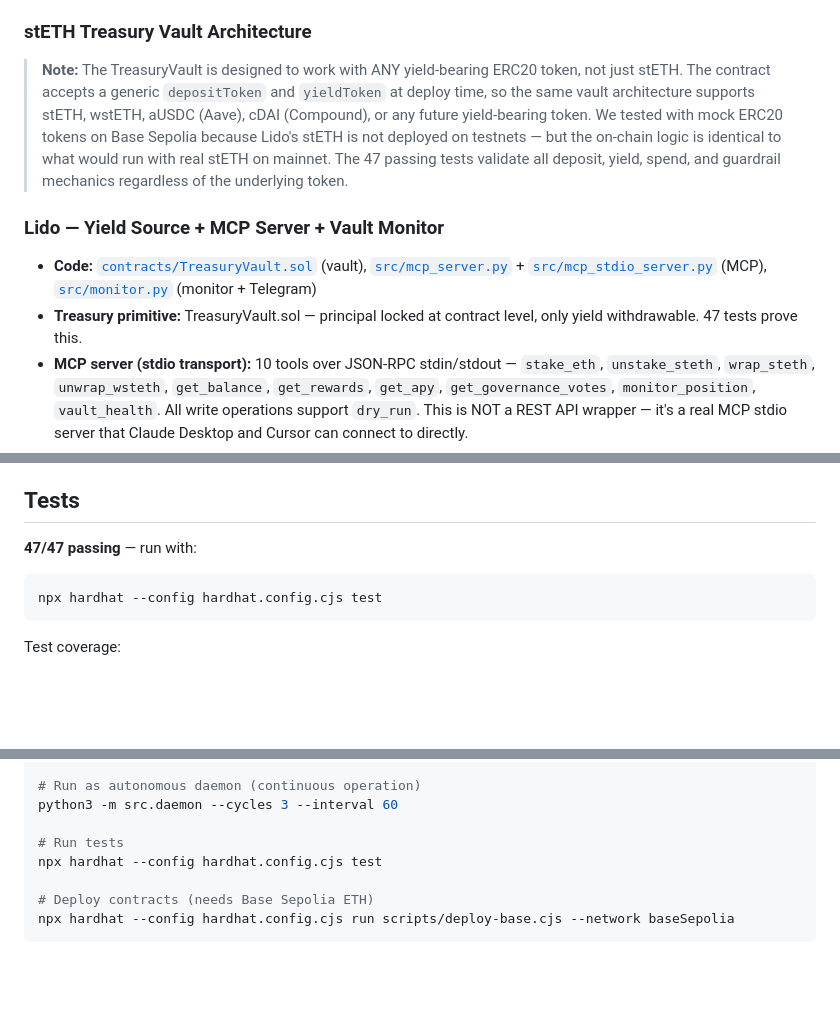
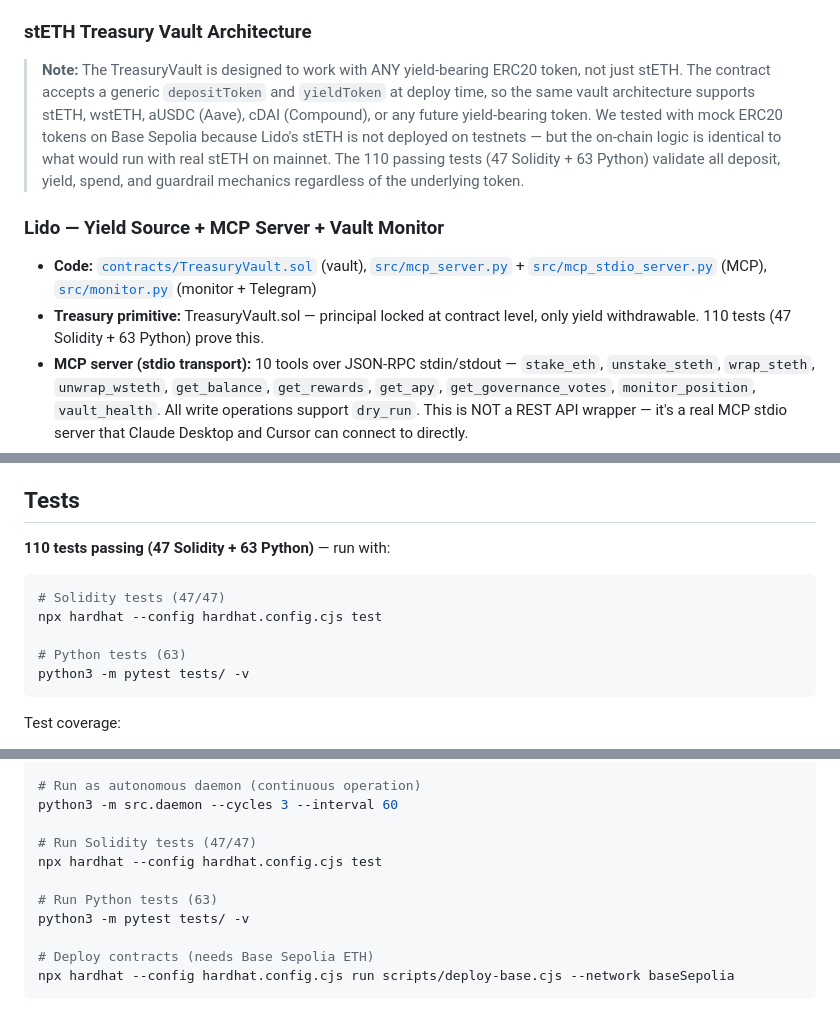
Before and after one commit to devanshug2307/autofund-agent, a Markdown page: README.md, 3 parts joined by grey strips. Rendered like a GitHub page; blank space fills up the shorter version.

Commit message:
Update test counts: 110 tests (47 Solidity + 63 Python)
Co-Authored-By: Claude Opus 4.6 (1M context) <noreply@anthropic.com>

````diff
--- a/README.md
+++ b/README.md
@@ -175,11 +175,11 @@ Every integration below was tested against real APIs — no mocks, no stubs. Pro
 - **Proof:** `bankr_api_proof.json` — full API call/response, health check, model selection logic, fallback chain
 
 ### stETH Treasury Vault Architecture
-> **Note:** The TreasuryVault is designed to work with ANY yield-bearing ERC20 token, not just stETH. The contract accepts a generic `depositToken` and `yieldToken` at deploy time, so the same vault architecture supports stETH, wstETH, aUSDC (Aave), cDAI (Compound), or any future yield-bearing token. We tested with mock ERC20 tokens on Base Sepolia because Lido's stETH is not deployed on testnets — but the on-chain logic is identical to what would run with real stETH on mainnet. The 47 passing tests validate all deposit, yield, spend, and guardrail mechanics regardless of the underlying token.
+> **Note:** The TreasuryVault is designed to work with ANY yield-bearing ERC20 token, not just stETH. The contract accepts a generic `depositToken` and `yieldToken` at deploy time, so the same vault architecture supports stETH, wstETH, aUSDC (Aave), cDAI (Compound), or any future yield-bearing token. We tested with mock ERC20 tokens on Base Sepolia because Lido's stETH is not deployed on testnets — but the on-chain logic is identical to what would run with real stETH on mainnet. The 110 passing tests (47 Solidity + 63 Python) validate all deposit, yield, spend, and guardrail mechanics regardless of the underlying token.
 
 ### Lido — Yield Source + MCP Server + Vault Monitor
 - **Code:** [`contracts/TreasuryVault.sol`](contracts/TreasuryVault.sol) (vault), [`src/mcp_server.py`](src/mcp_server.py) + [`src/mcp_stdio_server.py`](src/mcp_stdio_server.py) (MCP), [`src/monitor.py`](src/monitor.py) (monitor + Telegram)
-- **Treasury primitive:** TreasuryVault.sol — principal locked at contract level, only yield withdrawable. 47 tests prove this.
+- **Treasury primitive:** TreasuryVault.sol — principal locked at contract level, only yield withdrawable. 110 tests (47 Solidity + 63 Python) prove this.
 - **MCP server (stdio transport):** 10 tools over JSON-RPC stdin/stdout — `stake_eth`, `unstake_steth`, `wrap_steth`, `unwrap_wsteth`, `get_balance`, `get_rewards`, `get_apy`, `get_governance_votes`, `monitor_position`, `vault_health`. All write operations support `dry_run`. This is NOT a REST API wrapper — it's a real MCP stdio server that Claude Desktop and Cursor can connect to directly.
 - **Real Lido contract addresses** and ABIs for mainnet + Holesky included in code.
 - **Live APY:** Fetches real-time stETH APY from `eth-api.lido.fi/v1/protocol/steth/apr/sma` — **verified live: 2.42% SMA APY** (HTTP 200, 7-day APR history included). Proof: `lido_live_proof.json`
@@ -260,9 +260,13 @@ Every integration below was tested against real APIs — no mocks, no stubs. Pro
 
 ## Tests
 
-**47/47 passing** — run with:
+**110 tests passing (47 Solidity + 63 Python)** — run with:
 ```bash
+# Solidity tests (47/47)
 npx hardhat --config hardhat.config.cjs test
+
+# Python tests (63)
+python3 -m pytest tests/ -v
 ```
 
 Test coverage:
@@ -286,8 +290,11 @@ python3 -m src.demo_full_loop
 # Run as autonomous daemon (continuous operation)
 python3 -m src.daemon --cycles 3 --interval 60
 
-# Run tests
+# Run Solidity tests (47/47)
 npx hardhat --config hardhat.config.cjs test
+
+# Run Python tests (63)
+python3 -m pytest tests/ -v
 
 # Deploy contracts (needs Base Sepolia ETH)
 npx hardhat --config hardhat.config.cjs run scripts/deploy-base.cjs --network baseSepolia
````
Also changed, not shown: other parts of README.md (+3 -3 lines), CLAUDE.md (+5 -2 lines).
